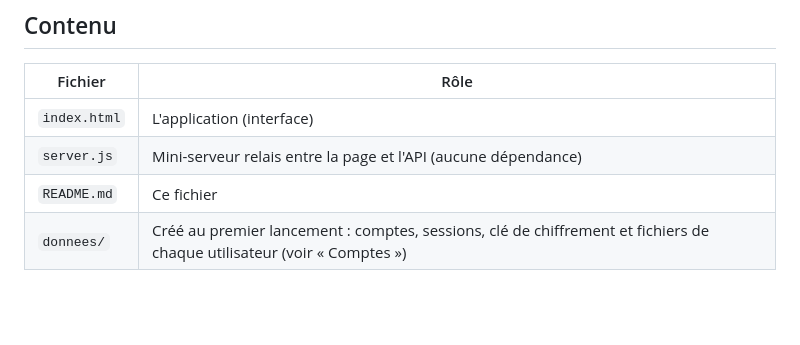
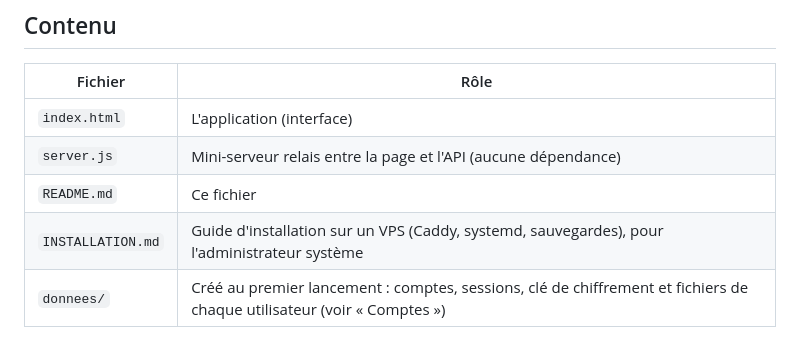
Before and after one commit to moucby/iris, a Markdown page: README.md, the part around the change. Rendered like a GitHub page; blank space fills up the shorter version.

```diff
--- a/README.md
+++ b/README.md
@@ -12,6 +12,7 @@ le serveur, dans le dossier de son compte, et reste consultable dans la page.
 | `index.html` | L'application (interface)                                   |
 | `server.js`  | Mini-serveur relais entre la page et l'API (aucune dépendance) |
 | `README.md`  | Ce fichier                                                  |
+| `INSTALLATION.md` | Guide d'installation sur un VPS (Caddy, systemd, sauvegardes), pour l'administrateur système |
 | `donnees/`   | Créé au premier lancement : comptes, sessions, clé de chiffrement et fichiers de chaque utilisateur (voir « Comptes ») |
 
 ## 1. Installer Node.js
```
Also changed, not shown: INSTALLATION.md (added, +397 -0 lines).
